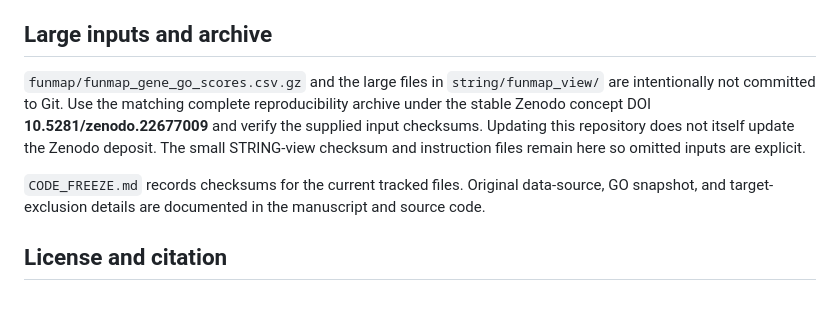
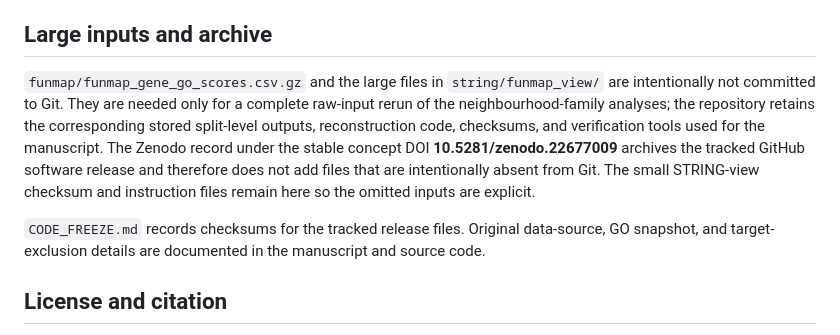
Before and after one commit to ChongWangStat/ConformalGoCo, a Markdown page: README.md, the part around the change. GitHub-like rendering; blank space fills up the shorter version.

Commit message:
Clarify scope of Zenodo archive and omitted large inputs

```diff
--- a/README.md
+++ b/README.md
@@ -69,9 +69,9 @@ A summary/table rebuild is not a full raw-input rerun. The verification tools re
 
 ## Large inputs and archive
 
-`funmap/funmap_gene_go_scores.csv.gz` and the large files in `string/funmap_view/` are intentionally not committed to Git. Use the matching complete reproducibility archive under the stable Zenodo concept DOI **10.5281/zenodo.22677009** and verify the supplied input checksums. Updating this repository does not itself update the Zenodo deposit. The small STRING-view checksum and instruction files remain here so omitted inputs are explicit.
+`funmap/funmap_gene_go_scores.csv.gz` and the large files in `string/funmap_view/` are intentionally not committed to Git. They are needed only for a complete raw-input rerun of the neighbourhood-family analyses; the repository retains the corresponding stored split-level outputs, reconstruction code, checksums, and verification tools used for the manuscript. The Zenodo record under the stable concept DOI **10.5281/zenodo.22677009** archives the tracked GitHub software release and therefore does not add files that are intentionally absent from Git. The small STRING-view checksum and instruction files remain here so the omitted inputs are explicit.
 
-`CODE_FREEZE.md` records checksums for the current tracked files. Original data-source, GO snapshot, and target-exclusion details are documented in the manuscript and source code.
+`CODE_FREEZE.md` records checksums for the tracked release files. Original data-source, GO snapshot, and target-exclusion details are documented in the manuscript and source code.
 
 ## License and citation
 
```
